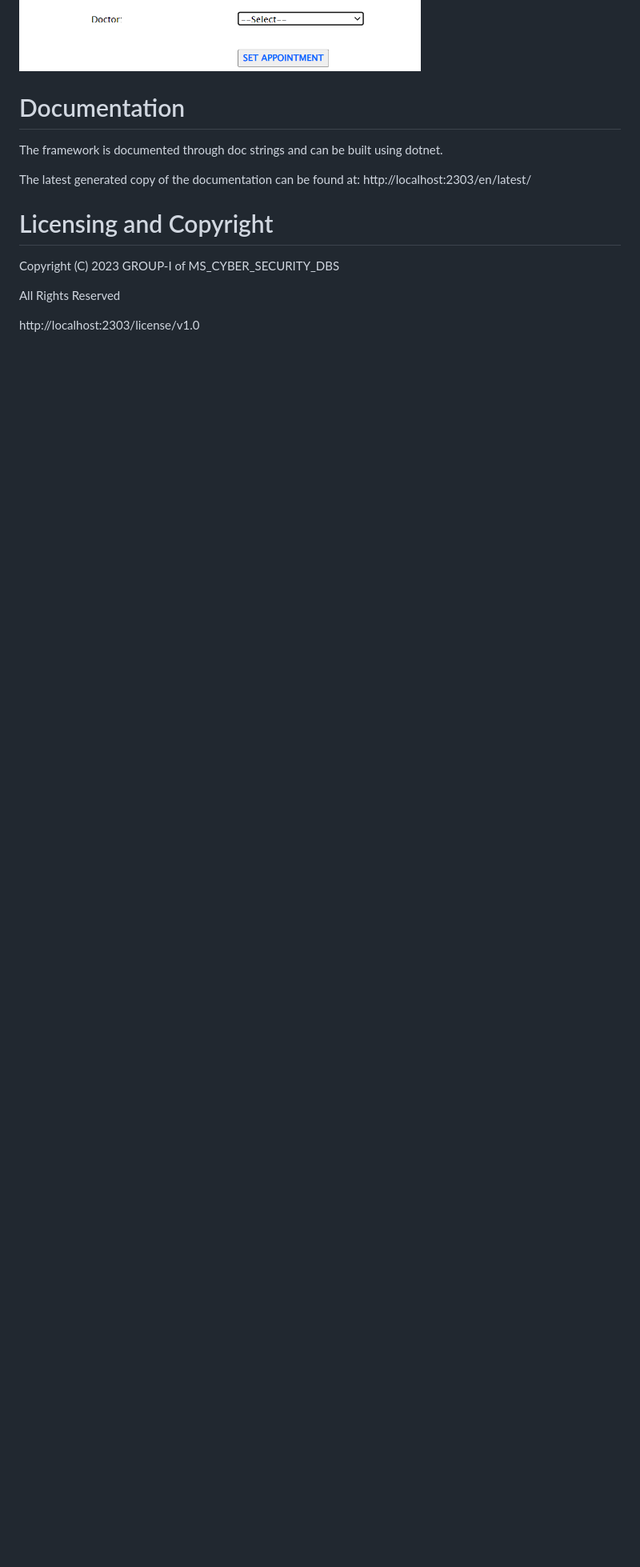
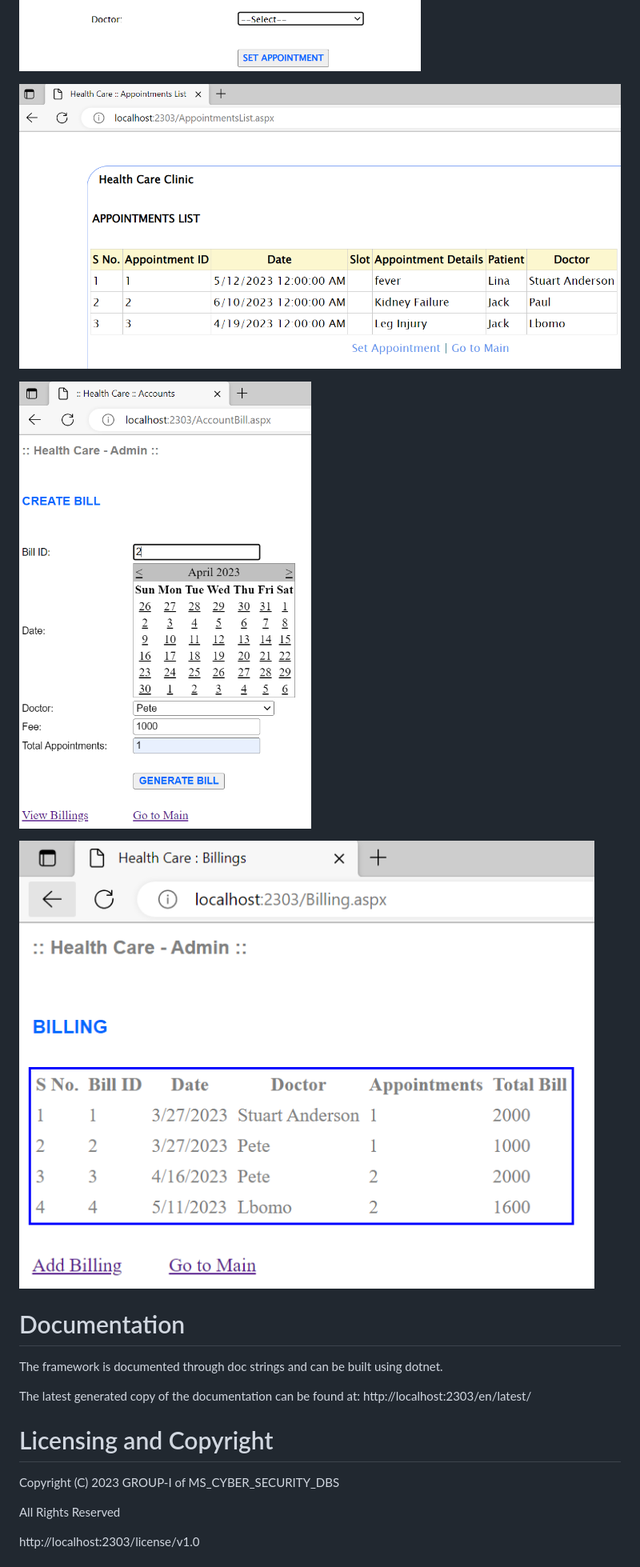
Before and after one commit to nayan2eng/HealthCareSystem, a Markdown page: README.md, the part around the change. Shown: that part at 80% size. GitHub-like rendering; blank space fills up the shorter version.

```diff
--- a/README.md
+++ b/README.md
@@ -73,6 +73,11 @@ Screenshots
 
 ![image](./Img/scr-add-appoint.png)
 
+![image](./Img/scr-list-appoint.png)
+
+![image](./Img/scr-create-bill.png)
+
+![image](./Img/scr-view-bill.png)
 
 Documentation
 =============
```
